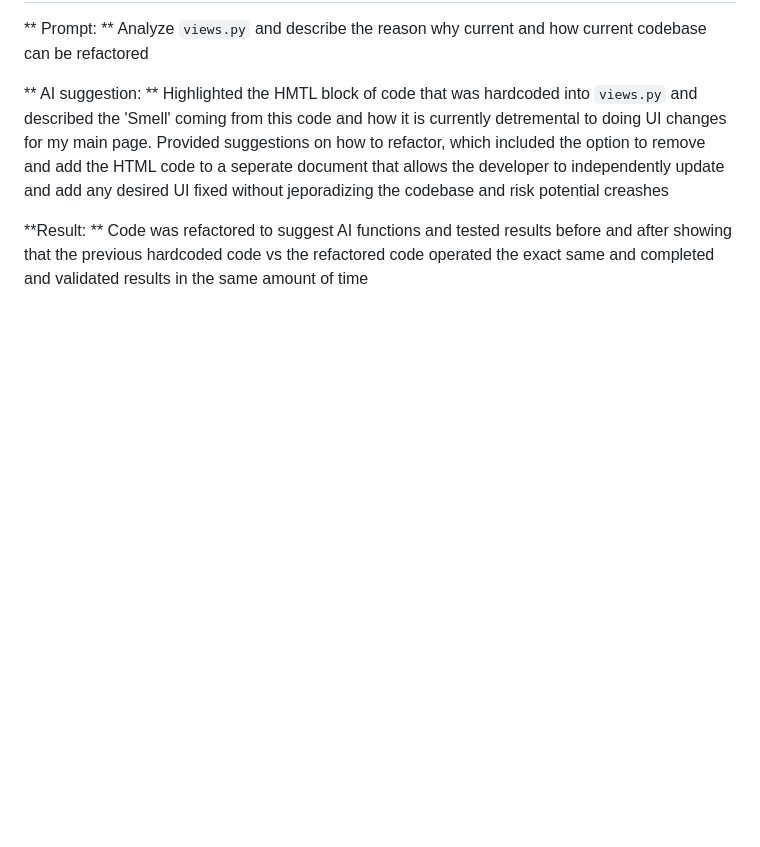
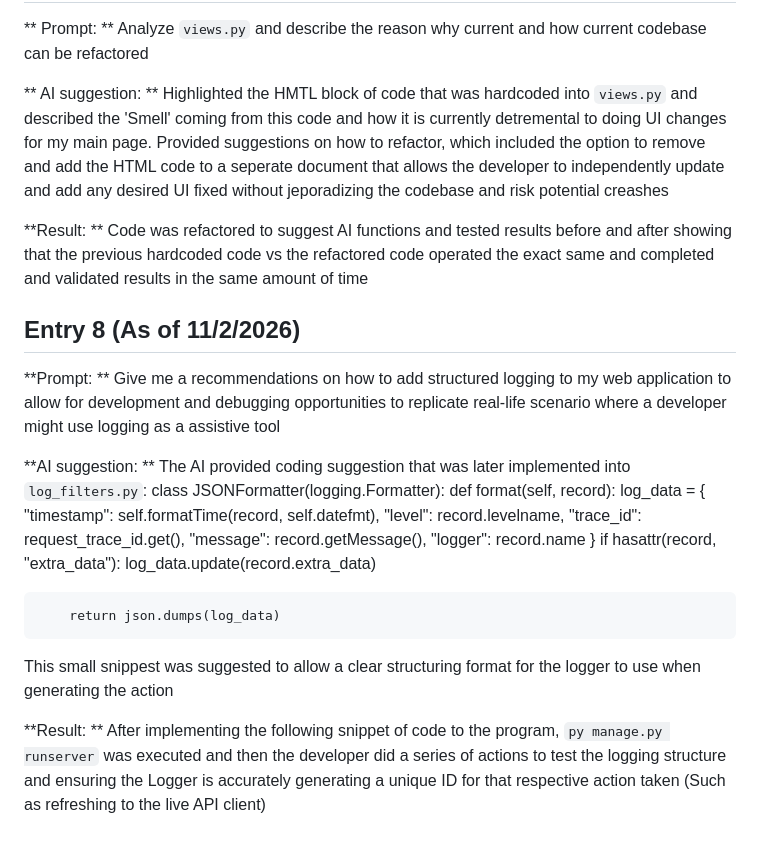
Before and after one commit to Trotrock/Individual-Project-Application-EECE-4081, a Markdown page: Prompt-and-DIff-Log.md, the part around the change. Rendered like a GitHub page; blank space fills up the shorter version.

Commit message:
Update Prompt-and-DIff-Log with AI suggestions and results
Documented AI suggestions for refactoring hardcoded HTML in views.py and adding structured logging in log_filters.py. Included results of implementation and testing.

```diff
--- a/Prompt-and-DIff-Log.md
+++ b/Prompt-and-DIff-Log.md
@@ -82,3 +82,24 @@ Created `.github/workflows/ci.yml` running a custom Ubuntu container test suite
 Provided suggestions on how to refactor, which included the option to remove and add the HTML code to a seperate document that allows the developer to independently update and add any desired UI fixed without jeporadizing the codebase and risk potential creashes
 
 **Result: ** Code was refactored to suggest AI functions and tested results before and after showing that the previous hardcoded code vs the refactored code operated the exact same and completed and validated results in the same amount of time
+
+## Entry 8 (As of 11/2/2026)
+**Prompt: ** Give me a recommendations on how to add structured logging to my web application to allow for development and debugging opportunities to replicate real-life scenario where a developer might use logging as a assistive tool
+
+**AI suggestion: ** The AI provided coding suggestion that was later implemented into `log_filters.py`:
+class JSONFormatter(logging.Formatter):
+    def format(self, record):
+        log_data = {
+            "timestamp": self.formatTime(record, self.datefmt),
+            "level": record.levelname,
+            "trace_id": request_trace_id.get(),
+            "message": record.getMessage(),
+            "logger": record.name
+        }
+        if hasattr(record, "extra_data"):
+            log_data.update(record.extra_data)
+
+        return json.dumps(log_data)
+This small snippest was suggested to allow a clear structuring format for the logger to use when generating the action
+
+**Result: ** After implementing the following snippet of code to the program, `py manage.py runserver` was executed and then the developer did a series of actions to test the logging structure and ensuring the Logger is accurately generating a unique ID for that respective action taken (Such as refreshing to the live API client)
```
